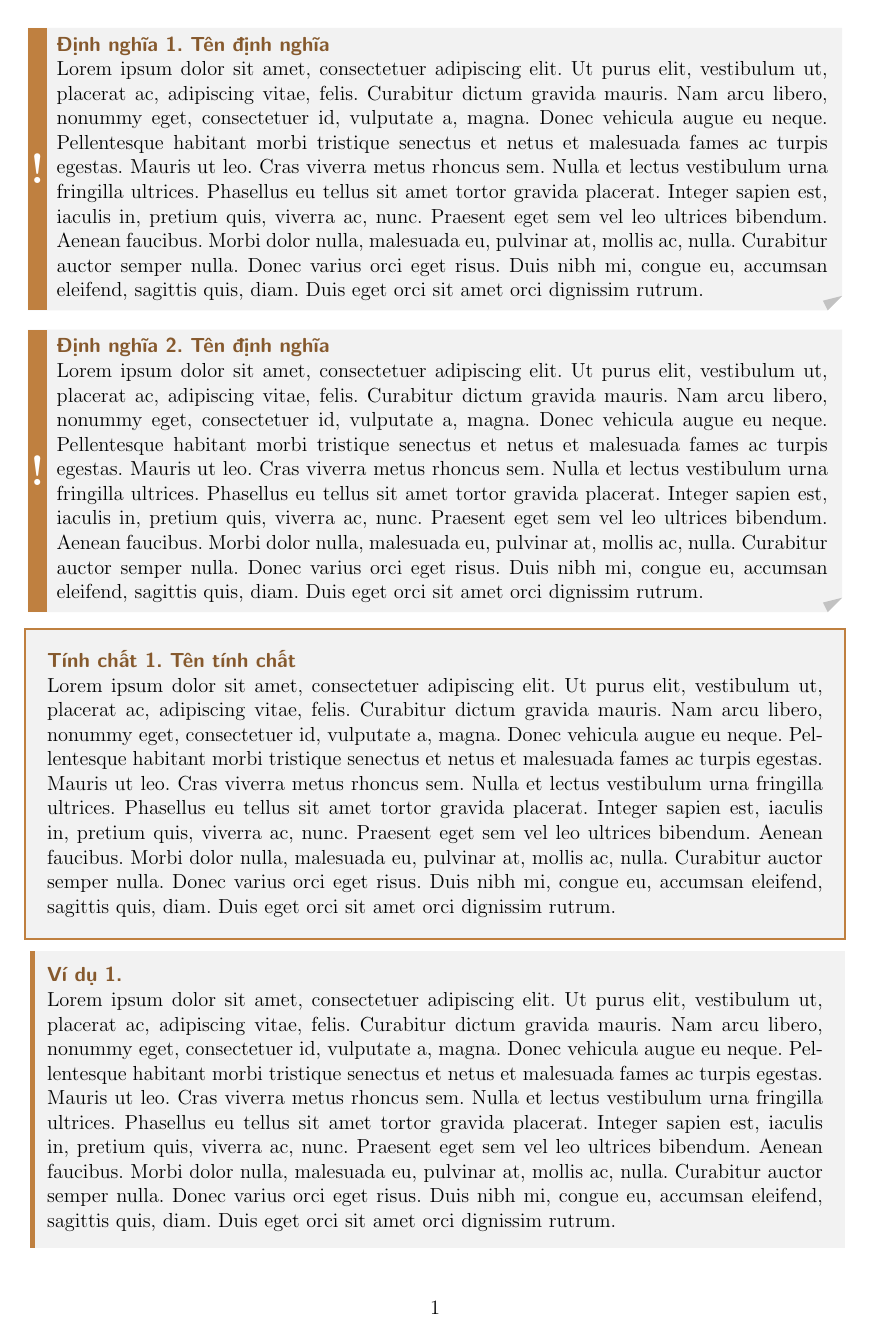
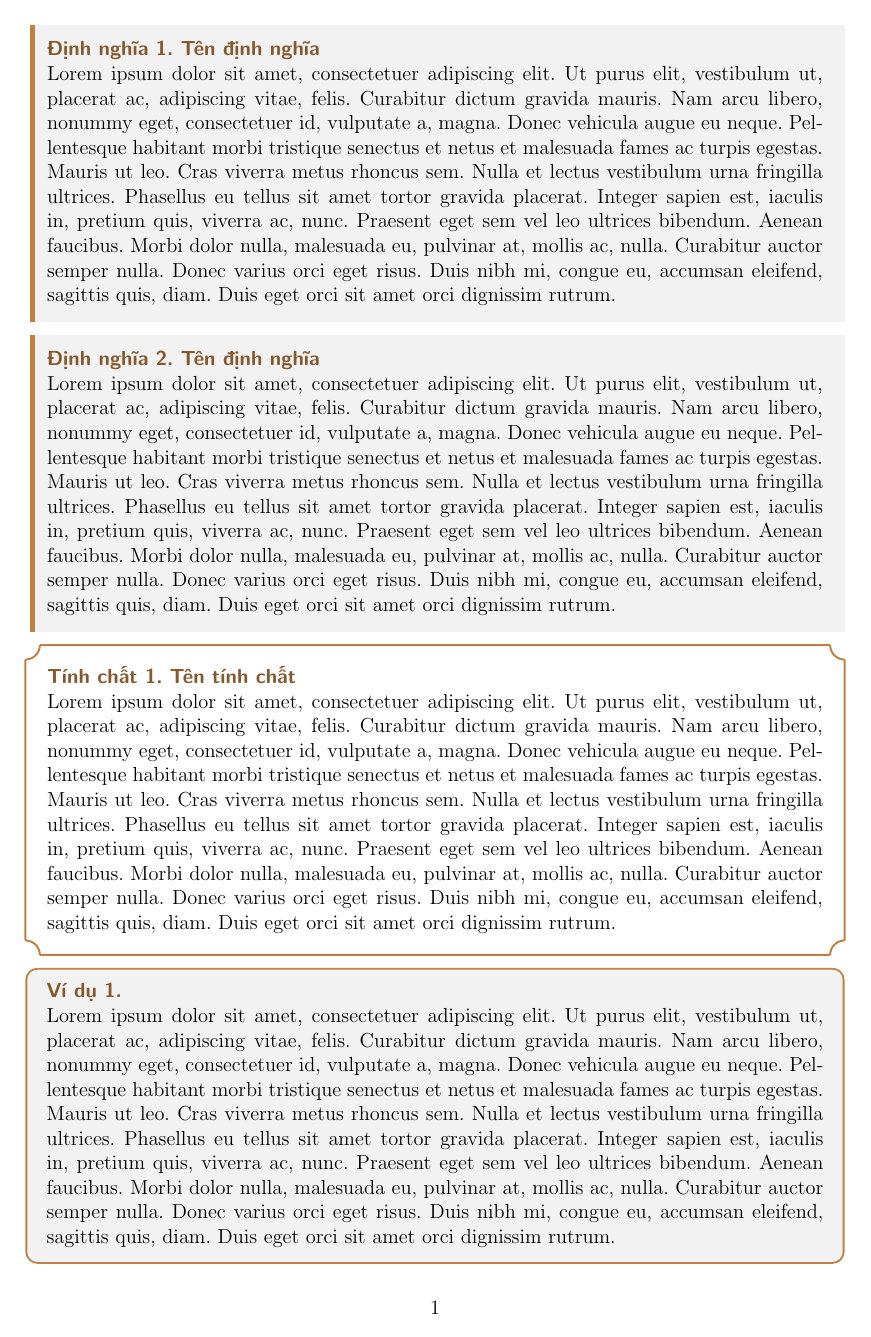
Before and after one commit to vananh2801/set_box_latex, a LaTeX problem sheet (example.tex): page 1 of 5. Compiled offline with pdfLaTeX.

Commit message:
example: Update .tex and .pdf files

```diff
--- a/example.tex
+++ b/example.tex
@@ -14,38 +14,33 @@
 \setboxColbacktitleSetDefault{brown!30}
 %----------- Định dạng theorem ------------
 \theoremstyle{immini}
-\theoremseparator{.}
-\theoremheaderfont{\color{brown!70!black}\bf\fontfamily{lmss}\selectfont}
 %--------------- Định nghĩa ---------------
 \newtheorem{dn}{Định nghĩa}
-\setTheoBox{dn}{24}{\color{brown!70!black}\bf\fontfamily{lmss}\selectfont Định nghĩa}
+\setTheoBox{dn}{23}{\color{brown!70!black}\bf\fontfamily{lmss}\selectfont Định nghĩa}
 %--------------- Tính chất ---------------
 \newtheorem{tc}{Tính chất}
-\setTheoBox{tc}{27}{\color{brown!70!black}\bf\fontfamily{lmss}\selectfont Tính chất}
+\setTheoBox{tc}{26}{\color{brown!70!black}\bf\fontfamily{lmss}\selectfont Tính chất}
 %----------------- Ví dụ -----------------
 \newtheorem{vd}{Ví dụ}
-\setTheoBox{vd}{23}{\color{brown!70!black}\bf\fontfamily{lmss}\selectfont Ví dụ}
+\setTheoBox{vd}{22}{\color{brown!70!black}\bf\fontfamily{lmss}\selectfont Ví dụ}
 %----------------- Dạng- -----------------
 \newtheorem{dang}{Dạng}
-\setTheoBox{dang}{12}{\color{brown!70!black}\bf\fontfamily{lmss}\selectfont Dạng}
+\setTheoBox{dang}{11}{\color{brown!70!black}\bf\fontfamily{lmss}\selectfont Dạng}
 %---------------- Ghi nhớ ----------------
 \newtheorem{ghinho}{Ghi nhớ}
-\setTheoBox{ghinho}{22}{\color{brown!70!black}\bf\fontfamily{lmss}\selectfont Ghi nhớ}
+\setTheoBox{ghinho}{21}{\color{brown!70!black}\bf\fontfamily{lmss}\selectfont Ghi nhớ}
 %------------------- ex ------------------
 \renewtheorem{ex}{Câu}
 \setTheoBox{ex}{14}{\color{brown!70!black}\bf\fontfamily{lmss}\selectfont Câu}
 % Gói lệnh sẽ áp dụng tương tự đối với chc
 %----------------- Lời giải --------------
 \def\loigiaiEX{\needspace{1cm}\parbox[c]{\linewidth-1mm}{\centering\color{brown!70!black}\bf\fontfamily{lmss}\selectfont Lời giải.}}
-%----------- Định dạng theorem ------------
-\theoremseparator{:}
-\theoremheaderfont{\color{brown!70!black}\bf\fontfamily{lmss}\selectfont}
 \theorembodyfont{\itshape}
 %----------------- Chú ý -----------------
-\newtheorem*{chuy}{Chú ý}
-\setTheoBox{chuy}{25}{\color{brown!70!black}\bf\fontfamily{lmss}\selectfont Chú ý}
+\newtheorem{chuy}{Chú ý}
+\setTheoBox{chuy}{24}{\color{brown!70!black}\bf\fontfamily{lmss}\selectfont Chú ý}
 %--------------- Nhận xét ----------------
-\newtheorem*{nx}{Nhận xét}
+\newtheorem{nx}{Nhận xét}
 \setTheoBox{nx}{5}{\color{brown!70!black}\bf\fontfamily{lmss}\selectfont Nhận xét}
 \begin{document}
 	\begin{dn}[Tên định nghĩa]
```
Also changed, not shown: example.pdf, example.tex (1 more changed lines).
